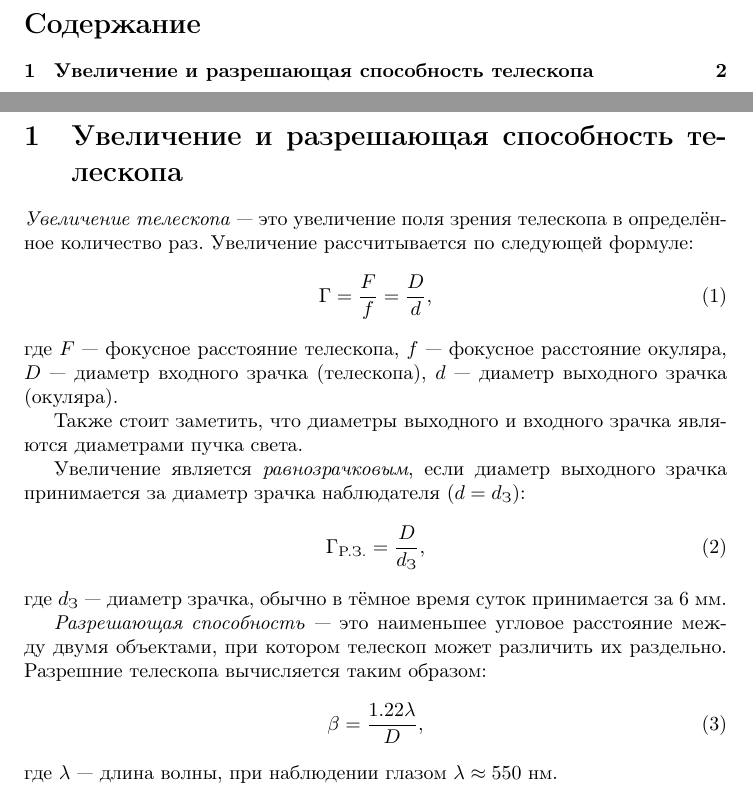
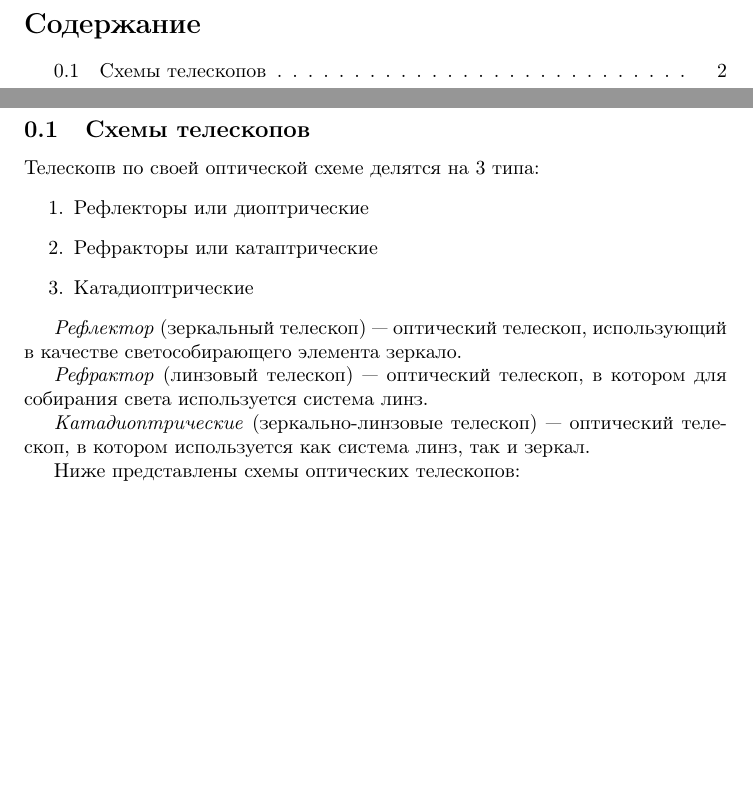
Before and after one commit to AShepelevv/astro-notebook, a LaTeX document (astro-notebook.tex, which reads sections/opt-devices.tex, sections/opt-devices/telescopes.tex): two parts of pages 2 and 3 of 3, joined at a grey line, cut so that both start at the same text, the shorter picture padded with empty space. Compiled offline with pdfLaTeX.

Commit message:
telescopes published

```diff
--- a/sections/opt-devices.tex
+++ b/sections/opt-devices.tex
@@ -1 +1,2 @@
-\input{sections/opt-devices/opt-zoom.tex}
+%\input{sections/opt-devices/opt-zoom.tex}
+\input{sections/opt-devices/telescopes.tex}
--- /dev/null
+++ b/sections/opt-devices/telescopes.tex
@@ -0,0 +1,15 @@
+\subsection{Схемы телескопов}
+Телескопв по своей оптической схеме делятся на 3 типа:
+\begin{enumerate}
+\item Рефлекторы или диоптрические
+\item Рефракторы или катаптрические
+\item Катадиоптрические
+\end{enumerate}
+
+\textit{Рефлектор} (зеркальный телескоп)~---  оптический телескоп, использующий в качестве светособирающего элемента зеркало.
+
+\textit{Рефрактор} (линзовый телескоп)~---  оптический телескоп, в котором для собирания света используется система линз.
+
+\textit{Катадиоптрические} (зеркально-линзовые телескоп)~--- оптический телескоп, в котором используется как система линз, так и зеркал.
+
+Ниже представлены схемы оптических телескопов:
```
Also changed, not shown: img/Cassegrain-Teleskop.pdf (added), img/Gregory-Teleskop.pdf (added), img/Newton-Teleskop.pdf (added).
